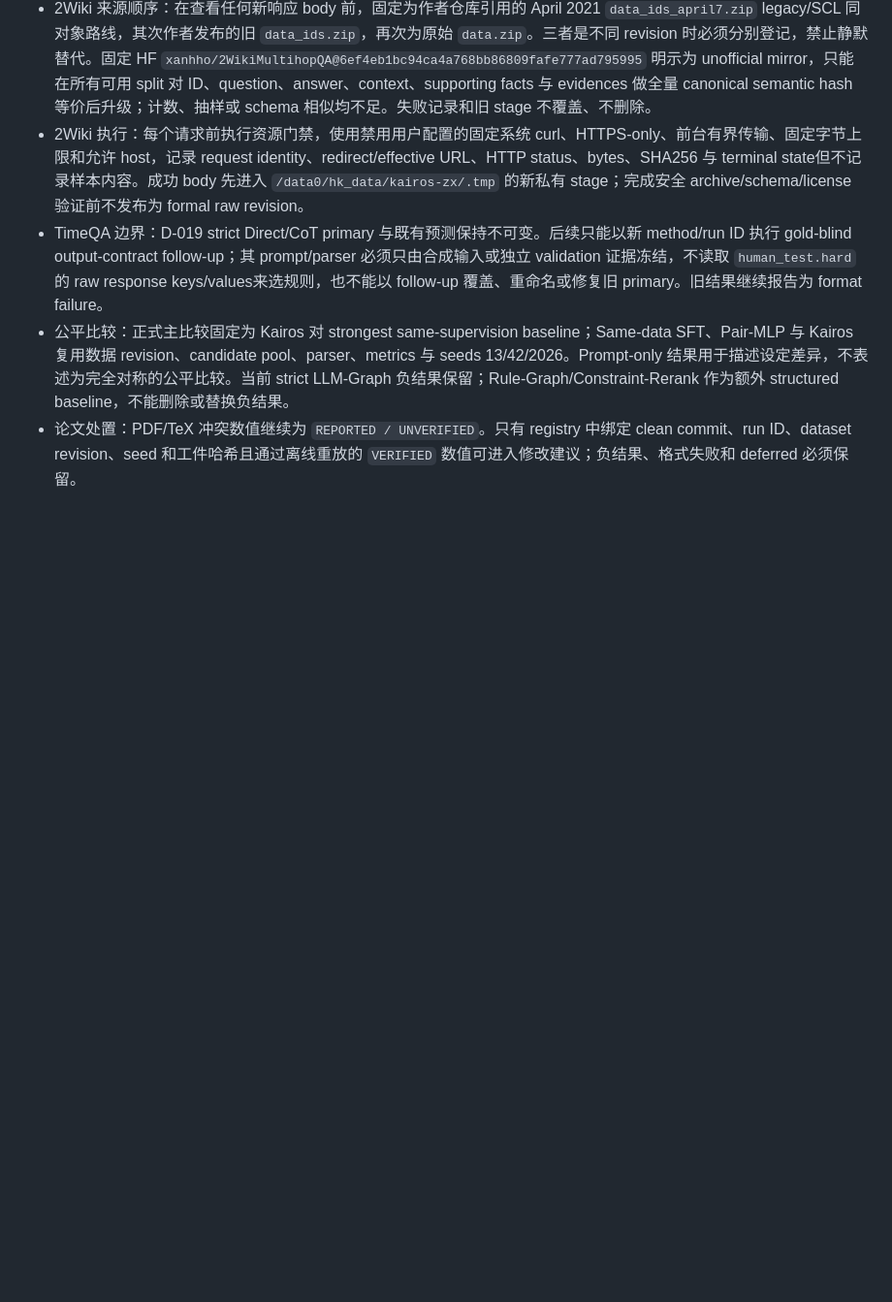
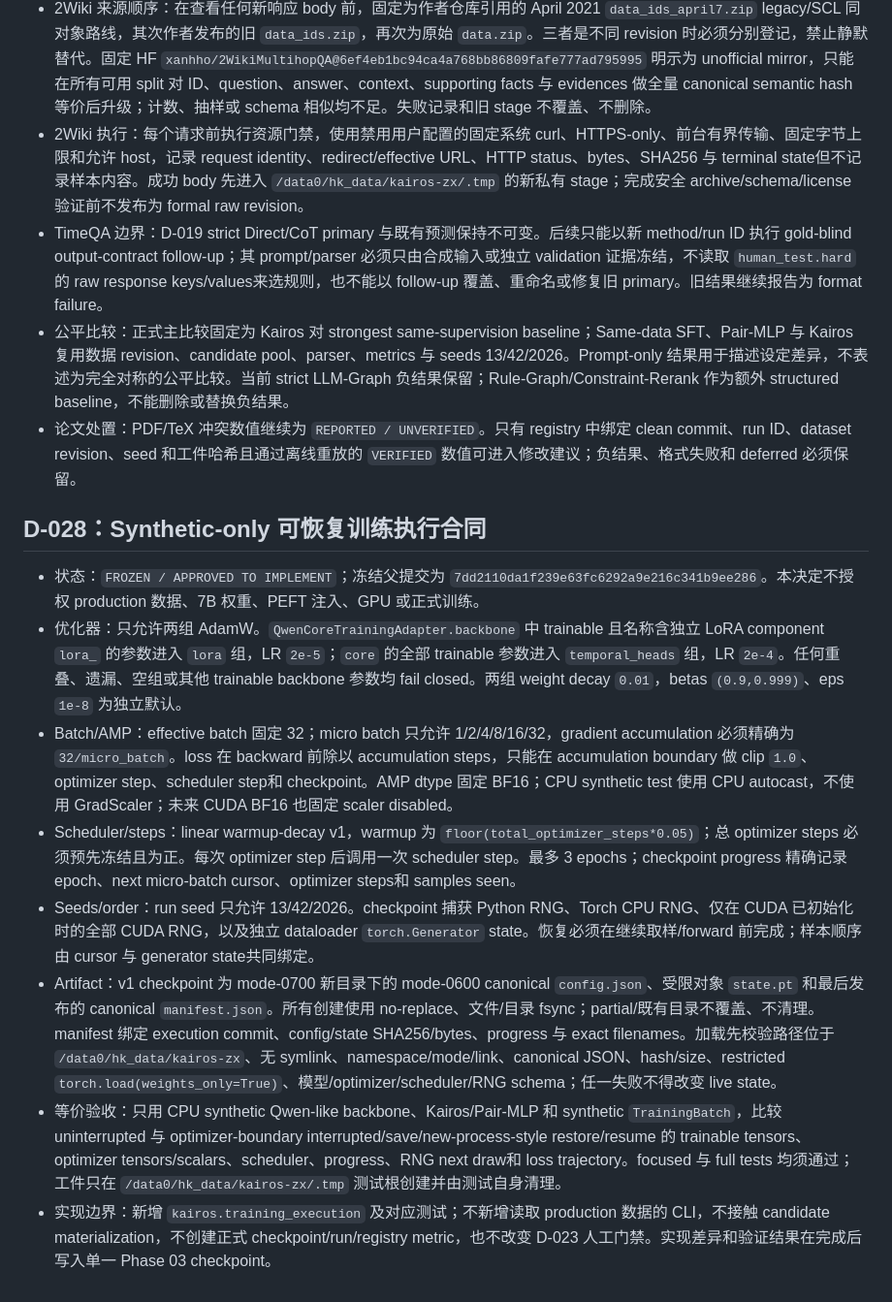
Before and after one commit to Charlezk9/Kairos-CounterfactualTemporal-Reasoning-with-Event-Intervals, a Markdown page: docs/ai-context/decisions.md, the part around the change. Shown at 97% size. GitHub-like rendering; blank space fills up the shorter version.

Commit message:
docs: freeze resumable training execution contract

```diff
--- a/docs/ai-context/decisions.md
+++ b/docs/ai-context/decisions.md
@@ -290,3 +290,14 @@
 - TimeQA 边界：D-019 strict Direct/CoT primary 与既有预测保持不可变。后续只能以新 method/run ID 执行 gold-blind output-contract follow-up；其 prompt/parser 必须只由合成输入或独立 validation 证据冻结，不读取 `human_test.hard` 的 raw response keys/values来选规则，也不能以 follow-up 覆盖、重命名或修复旧 primary。旧结果继续报告为 format failure。
 - 公平比较：正式主比较固定为 Kairos 对 strongest same-supervision baseline；Same-data SFT、Pair-MLP 与 Kairos 复用数据 revision、candidate pool、parser、metrics 与 seeds 13/42/2026。Prompt-only 结果用于描述设定差异，不表述为完全对称的公平比较。当前 strict LLM-Graph 负结果保留；Rule-Graph/Constraint-Rerank 作为额外 structured baseline，不能删除或替换负结果。
 - 论文处置：PDF/TeX 冲突数值继续为 `REPORTED / UNVERIFIED`。只有 registry 中绑定 clean commit、run ID、dataset revision、seed 和工件哈希且通过离线重放的 `VERIFIED` 数值可进入修改建议；负结果、格式失败和 deferred 必须保留。
+
+## D-028：Synthetic-only 可恢复训练执行合同
+
+- 状态：`FROZEN / APPROVED TO IMPLEMENT`；冻结父提交为 `7dd2110da1f239e63fc6292a9e216c341b9ee286`。本决定不授权 production 数据、7B 权重、PEFT 注入、GPU 或正式训练。
+- 优化器：只允许两组 AdamW。`QwenCoreTrainingAdapter.backbone` 中 trainable 且名称含独立 LoRA component `lora_` 的参数进入 `lora` 组，LR `2e-5`；`core` 的全部 trainable 参数进入 `temporal_heads` 组，LR `2e-4`。任何重叠、遗漏、空组或其他 trainable backbone 参数均 fail closed。两组 weight decay `0.01`，betas `(0.9,0.999)`、eps `1e-8` 为独立默认。
+- Batch/AMP：effective batch 固定 32；micro batch 只允许 1/2/4/8/16/32，gradient accumulation 必须精确为 `32/micro_batch`。loss 在 backward 前除以 accumulation steps，只能在 accumulation boundary 做 clip `1.0`、optimizer step、scheduler step和 checkpoint。AMP dtype 固定 BF16；CPU synthetic test 使用 CPU autocast，不使用 GradScaler；未来 CUDA BF16 也固定 scaler disabled。
+- Scheduler/steps：linear warmup-decay v1，warmup 为 `floor(total_optimizer_steps*0.05)`；总 optimizer steps 必须预先冻结且为正。每次 optimizer step 后调用一次 scheduler step。最多 3 epochs；checkpoint progress 精确记录 epoch、next micro-batch cursor、optimizer steps和 samples seen。
+- Seeds/order：run seed 只允许 13/42/2026。checkpoint 捕获 Python RNG、Torch CPU RNG、仅在 CUDA 已初始化时的全部 CUDA RNG，以及独立 dataloader `torch.Generator` state。恢复必须在继续取样/forward 前完成；样本顺序由 cursor 与 generator state共同绑定。
+- Artifact：v1 checkpoint 为 mode-0700 新目录下的 mode-0600 canonical `config.json`、受限对象 `state.pt` 和最后发布的 canonical `manifest.json`。所有创建使用 no-replace、文件/目录 fsync；partial/既有目录不覆盖、不清理。manifest 绑定 execution commit、config/state SHA256/bytes、progress 与 exact filenames。加载先校验路径位于 `/data0/hk_data/kairos-zx`、无 symlink、namespace/mode/link、canonical JSON、hash/size、restricted `torch.load(weights_only=True)`、模型/optimizer/scheduler/RNG schema；任一失败不得改变 live state。
+- 等价验收：只用 CPU synthetic Qwen-like backbone、Kairos/Pair-MLP 和 synthetic `TrainingBatch`，比较 uninterrupted 与 optimizer-boundary interrupted/save/new-process-style restore/resume 的 trainable tensors、optimizer tensors/scalars、scheduler、progress、RNG next draw和 loss trajectory。focused 与 full tests 均须通过；工件只在 `/data0/hk_data/kairos-zx/.tmp` 测试根创建并由测试自身清理。
+- 实现边界：新增 `kairos.training_execution` 及对应测试；不新增读取 production 数据的 CLI，不接触 candidate materialization，不创建正式 checkpoint/run/registry metric，也不改变 D-023 人工门禁。实现差异和验证结果在完成后写入单一 Phase 03 checkpoint。
```
